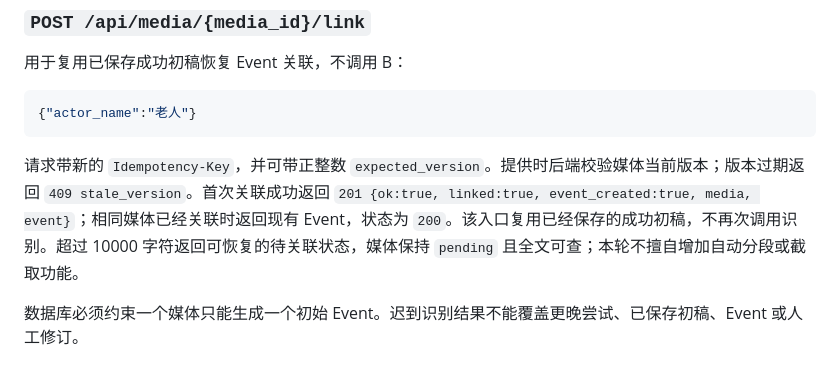
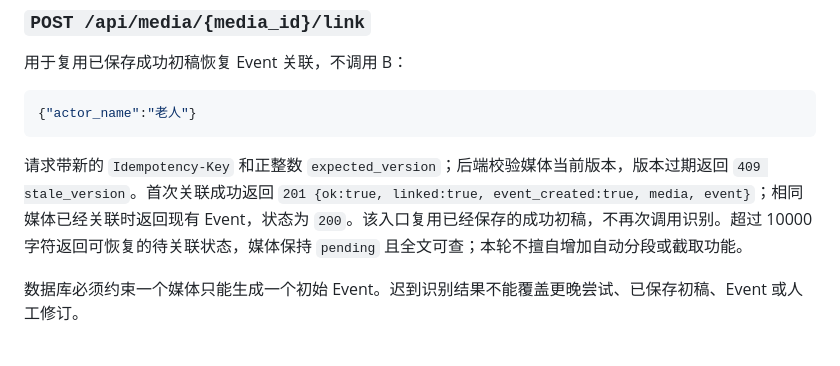
Before and after one commit to Irixil/bing-li-bu-gui-ling, a Markdown page: docs/team/MEDIA-CONTRACT.md, the part around the change. Rendered like a GitHub page.

````diff
--- a/docs/team/MEDIA-CONTRACT.md
+++ b/docs/team/MEDIA-CONTRACT.md
@@ -288,7 +288,7 @@ Event 创建使用上传时保存的 `actor_name` 和 `occurred_time`；`recorde
 {"actor_name":"老人"}
 ```
 
-请求带新的 `Idempotency-Key`，并可带正整数 `expected_version`。提供时后端校验媒体当前版本；版本过期返回 `409 stale_version`。首次关联成功返回 `201 {ok:true, linked:true, event_created:true, media, event}`；相同媒体已经关联时返回现有 Event，状态为 `200`。该入口复用已经保存的成功初稿，不再次调用识别。超过 10000 字符返回可恢复的待关联状态，媒体保持 `pending` 且全文可查；本轮不擅自增加自动分段或截取功能。
+请求带新的 `Idempotency-Key` 和正整数 `expected_version`；后端校验媒体当前版本，版本过期返回 `409 stale_version`。首次关联成功返回 `201 {ok:true, linked:true, event_created:true, media, event}`；相同媒体已经关联时返回现有 Event，状态为 `200`。该入口复用已经保存的成功初稿，不再次调用识别。超过 10000 字符返回可恢复的待关联状态，媒体保持 `pending` 且全文可查；本轮不擅自增加自动分段或截取功能。
 
 数据库必须约束一个媒体只能生成一个初始 Event。迟到识别结果不能覆盖更晚尝试、已保存初稿、Event 或人工修订。
 
````
Also changed, not shown: docs/API.md (+2 -2 lines), frontend/README.md (+1 -1 lines).
